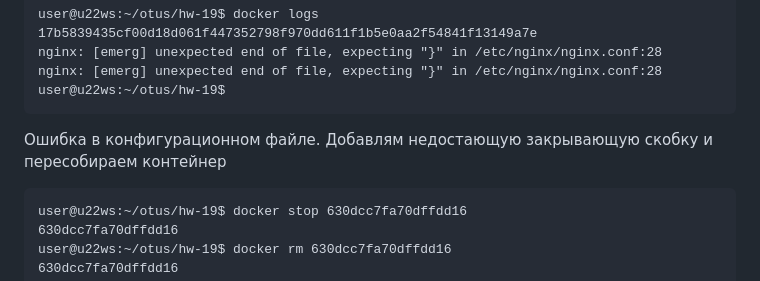
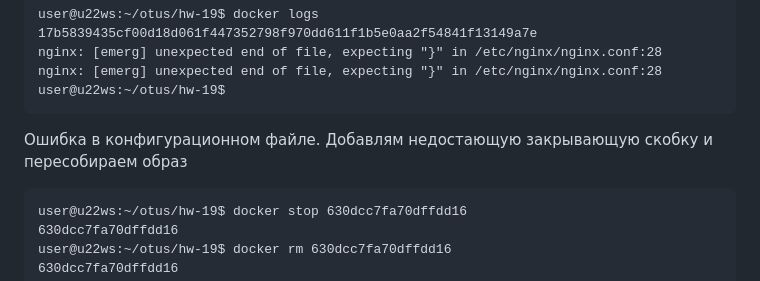
Before and after one commit to nn-otus/hw-19, a Markdown page: README.md, the part around the change. Drawn GitHub-style.

Commit message:
Update README.md
поправил терминологию

````diff
--- a/README.md
+++ b/README.md
@@ -116,7 +116,7 @@ nginx: [emerg] unexpected end of file, expecting "}" in /etc/nginx/nginx.conf:28
 nginx: [emerg] unexpected end of file, expecting "}" in /etc/nginx/nginx.conf:28
 user@u22ws:~/otus/hw-19$
 ```
-Ошибка в конфигурационном файле. Добавлям недостающую закрывающую скобку и пересобираем контейнер
+Ошибка в конфигурационном файле. Добавлям недостающую закрывающую скобку и пересобираем образ
 ```
 user@u22ws:~/otus/hw-19$ docker stop 630dcc7fa70dffdd16
 630dcc7fa70dffdd16
````
